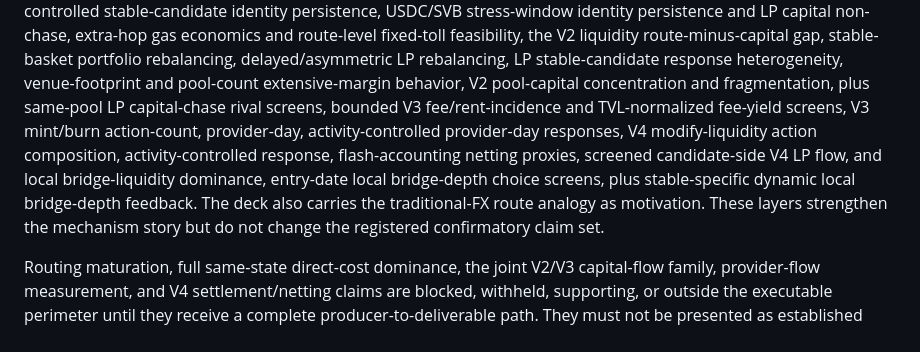
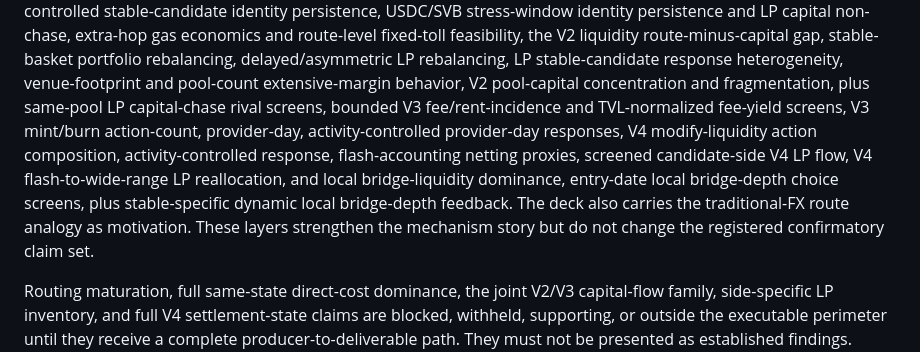
Before and after one commit to xujiahuayz/defi-vehicle-currencies, a Markdown page: docs/findings/README.md, the part around the change. GitHub-like rendering.

Commit message:
Update V4 mechanism workflow status

```diff
--- a/docs/findings/README.md
+++ b/docs/findings/README.md
@@ -101,7 +101,7 @@ route-minus-capital gap, stable-basket portfolio rebalancing, delayed/asymmetric
 LP rebalancing, LP stable-candidate response heterogeneity, venue-footprint and
 pool-count extensive-margin behavior, V2 pool-capital concentration and
 fragmentation, plus same-pool LP capital-chase rival screens, bounded V3
-fee/rent-incidence and TVL-normalized fee-yield screens, V3 mint/burn action-count, provider-day, activity-controlled provider-day responses, V4 modify-liquidity action composition, activity-controlled response, flash-accounting netting proxies, screened candidate-side V4 LP flow, and local
+fee/rent-incidence and TVL-normalized fee-yield screens, V3 mint/burn action-count, provider-day, activity-controlled provider-day responses, V4 modify-liquidity action composition, activity-controlled response, flash-accounting netting proxies, screened candidate-side V4 LP flow, V4 flash-to-wide-range LP reallocation, and local
 bridge-liquidity dominance, entry-date local bridge-depth choice screens, plus
 stable-specific dynamic local bridge-depth feedback. The deck
 also carries the traditional-FX route analogy as motivation. These layers
@@ -109,8 +109,8 @@ strengthen the
 mechanism story but do not change the registered confirmatory claim set.
 
 Routing maturation, full same-state direct-cost dominance, the joint V2/V3
-capital-flow family, provider-flow measurement, and V4
-settlement/netting claims are blocked, withheld, supporting, or outside the
+capital-flow family, side-specific LP inventory, and full V4
+settlement-state claims are blocked, withheld, supporting, or outside the
 executable perimeter until they receive a complete
 producer-to-deliverable path. They must not be presented as established findings.
 
```
Also changed, not shown: README.md (+2 -2 lines).
